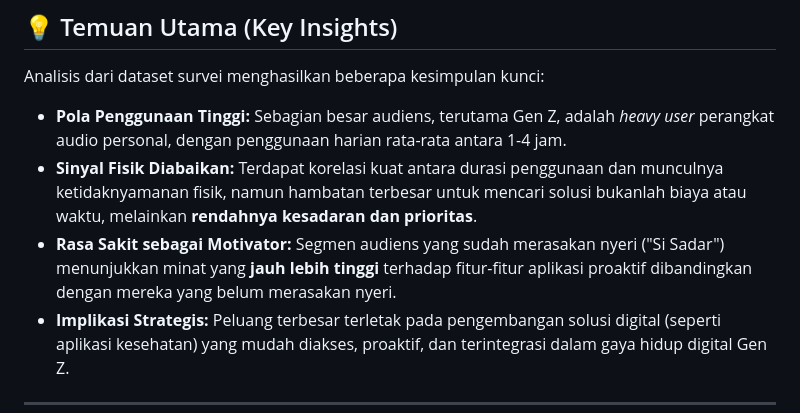
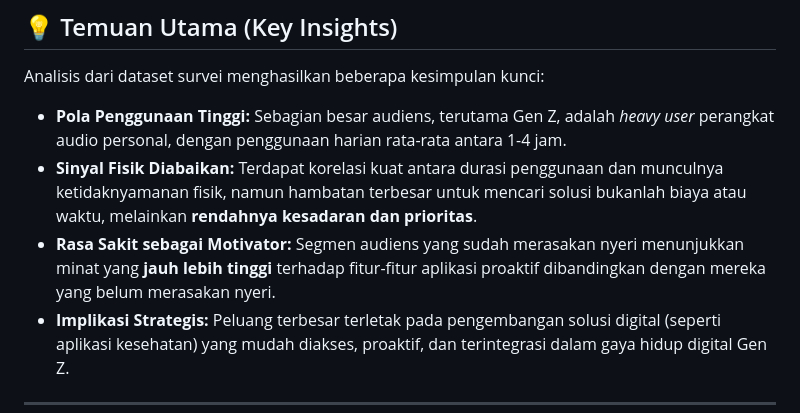
Before and after one commit to harryzyn/HealthHear-Analyst, a Markdown page: README.md, the part around the change. GitHub-like rendering.

```diff
--- a/README.md
+++ b/README.md
@@ -50,7 +50,7 @@ Analisis dari dataset survei menghasilkan beberapa kesimpulan kunci:
 
 * **Pola Penggunaan Tinggi:** Sebagian besar audiens, terutama Gen Z, adalah *heavy user* perangkat audio personal, dengan penggunaan harian rata-rata antara 1-4 jam.
 * **Sinyal Fisik Diabaikan:** Terdapat korelasi kuat antara durasi penggunaan dan munculnya ketidaknyamanan fisik, namun hambatan terbesar untuk mencari solusi bukanlah biaya atau waktu, melainkan **rendahnya kesadaran dan prioritas**.
-* **Rasa Sakit sebagai Motivator:** Segmen audiens yang sudah merasakan nyeri ("Si Sadar") menunjukkan minat yang **jauh lebih tinggi** terhadap fitur-fitur aplikasi proaktif dibandingkan dengan mereka yang belum merasakan nyeri.
+* **Rasa Sakit sebagai Motivator:** Segmen audiens yang sudah merasakan nyeri menunjukkan minat yang **jauh lebih tinggi** terhadap fitur-fitur aplikasi proaktif dibandingkan dengan mereka yang belum merasakan nyeri.
 * **Implikasi Strategis:** Peluang terbesar terletak pada pengembangan solusi digital (seperti aplikasi kesehatan) yang mudah diakses, proaktif, dan terintegrasi dalam gaya hidup digital Gen Z.
 
 ---
```
